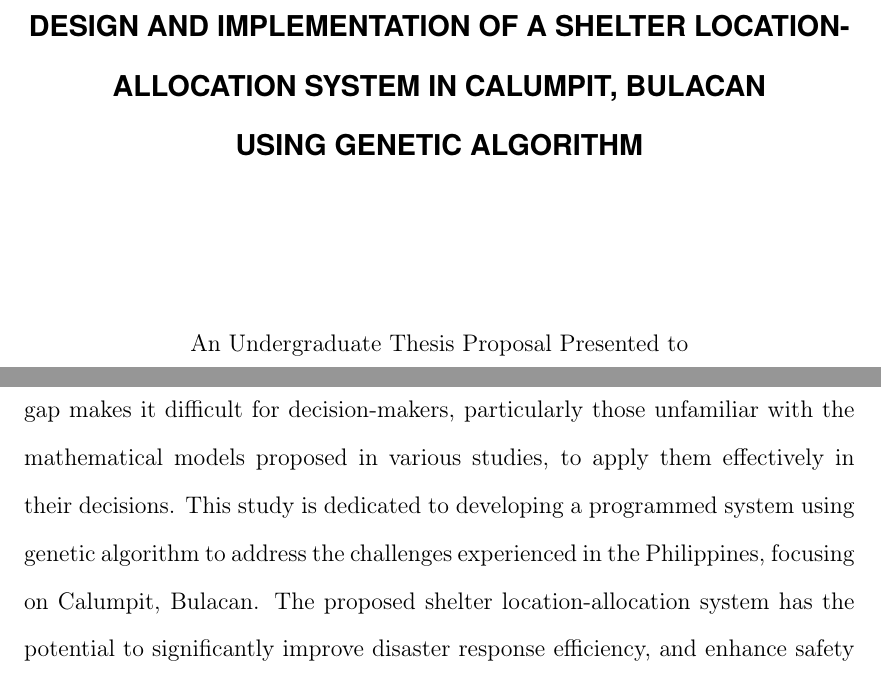
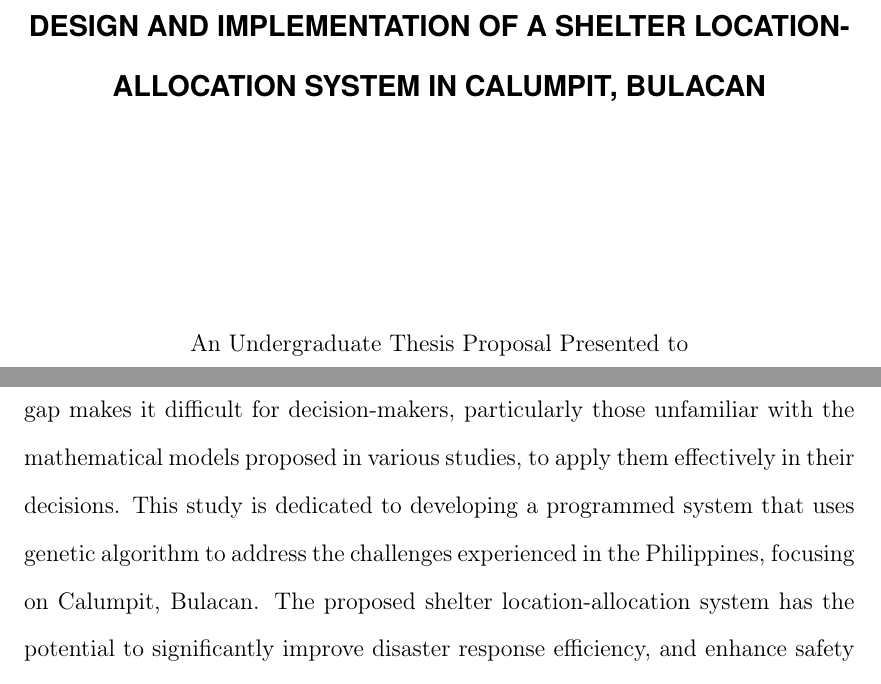
Before and after one commit to Lucianono/ShelterAlloc_Thesis, a LaTeX thesis (Thesis Proposal Manuscript/ProposalMain.tex, which reads Thesis Proposal Manuscript/chapter1.tex): two parts of pages 1 and 8 of 51, joined at a grey line, cut so that both start at the same text. Compiled offline with pdfLaTeX.

Commit message:
removed "Using Genetic Algorithm"

```diff
--- a/Thesis Proposal Manuscript/ProposalMain.tex
+++ b/Thesis Proposal Manuscript/ProposalMain.tex
@@ -32,12 +32,11 @@
 %--------------------------------------------------------------%
 % THESIS BASIC INFORMATION
 %--------------------------------------------------------------%
-\title{ Design and Implementation of a Shelter Location-Allocation System in Calumpit, Bulacan using Genetic Algorithm }%Type your thesis title here without any line break
+\title{Design and Implementation of a Shelter Location-Allocation System in Calumpit, Bulacan}%Type your thesis title here without any line break
 
 \fronttitle{%
 	Design and Implementation of a Shelter Location-
 	\protect\\Allocation System in Calumpit, Bulacan
-	\protect\\Using Genetic Algorithm
 	}
 	%Type your thesis title as how it will appear [inverted triangle] in the title page
 	%Use \protect\\ to force a new line in the title
--- a/Thesis Proposal Manuscript/chapter1.tex
+++ b/Thesis Proposal Manuscript/chapter1.tex
@@ -16,7 +16,7 @@
 
 	This study proposes a data-driven solution ensuring an effective and feasible implementation of shelter allocation. This would be by developing a decision support system using a genetic algorithm (GA), a computational method inspired by natural selection and evolution, to address the inefficiencies in shelter allocation. GA optimize solutions by mimicking the process of evolution such as selection, crossover, and mutation, to identify best outcome. \textcite{Mathew2012} discussed that these algorithms represent potential solutions to a given problem using a basic chromosome-like data structure and employ recombination operators to maintain essential information, making it ideal to solve wide variety of problems. In shelter allocation, GA can optimize the assignment process by simultaneously considering factors such as shelter capacity, location, and accessibility. This approach aims to minimize overcrowding, improve resource distribution, and enhance overall efficiency in managing shelters during disasters.
 
-	Given the Philippines' frequent exposure to natural disasters, implementing a shelter allocation system. Calumpit, Bulacan was chosen for its high vulnerability to flooding since it has been a catch basin of floodwaters from their neighboring areas. Despite the multitude of studies formulating models to address the shelter location-allocation problem, there remains a lack of system integration. This gap makes it difficult for decision-makers, particularly those unfamiliar with the mathematical models proposed in various studies, to apply them effectively in their decisions. This study is dedicated to developing a programmed system using genetic algorithm to address the challenges experienced in the Philippines, focusing on Calumpit, Bulacan. The proposed shelter location-allocation system has the potential to significantly improve disaster response efficiency, and enhance safety for displaced individuals.The insights gained from this study could be applied to other municipalities facing similar challenges, contributing to the national effort to strengthen disaster resilience.
+	Given the Philippines' frequent exposure to natural disasters, implementing a shelter allocation system. Calumpit, Bulacan was chosen for its high vulnerability to flooding since it has been a catch basin of floodwaters from their neighboring areas. Despite the multitude of studies formulating models to address the shelter location-allocation problem, there remains a lack of system integration. This gap makes it difficult for decision-makers, particularly those unfamiliar with the mathematical models proposed in various studies, to apply them effectively in their decisions. This study is dedicated to developing a programmed system that uses genetic algorithm to address the challenges experienced in the Philippines, focusing on Calumpit, Bulacan. The proposed shelter location-allocation system has the potential to significantly improve disaster response efficiency, and enhance safety for displaced individuals.The insights gained from this study could be applied to other municipalities facing similar challenges, contributing to the national effort to strengthen disaster resilience.
 	%\nocite{*}.
 
 \section{Statement of the Problem}
```
